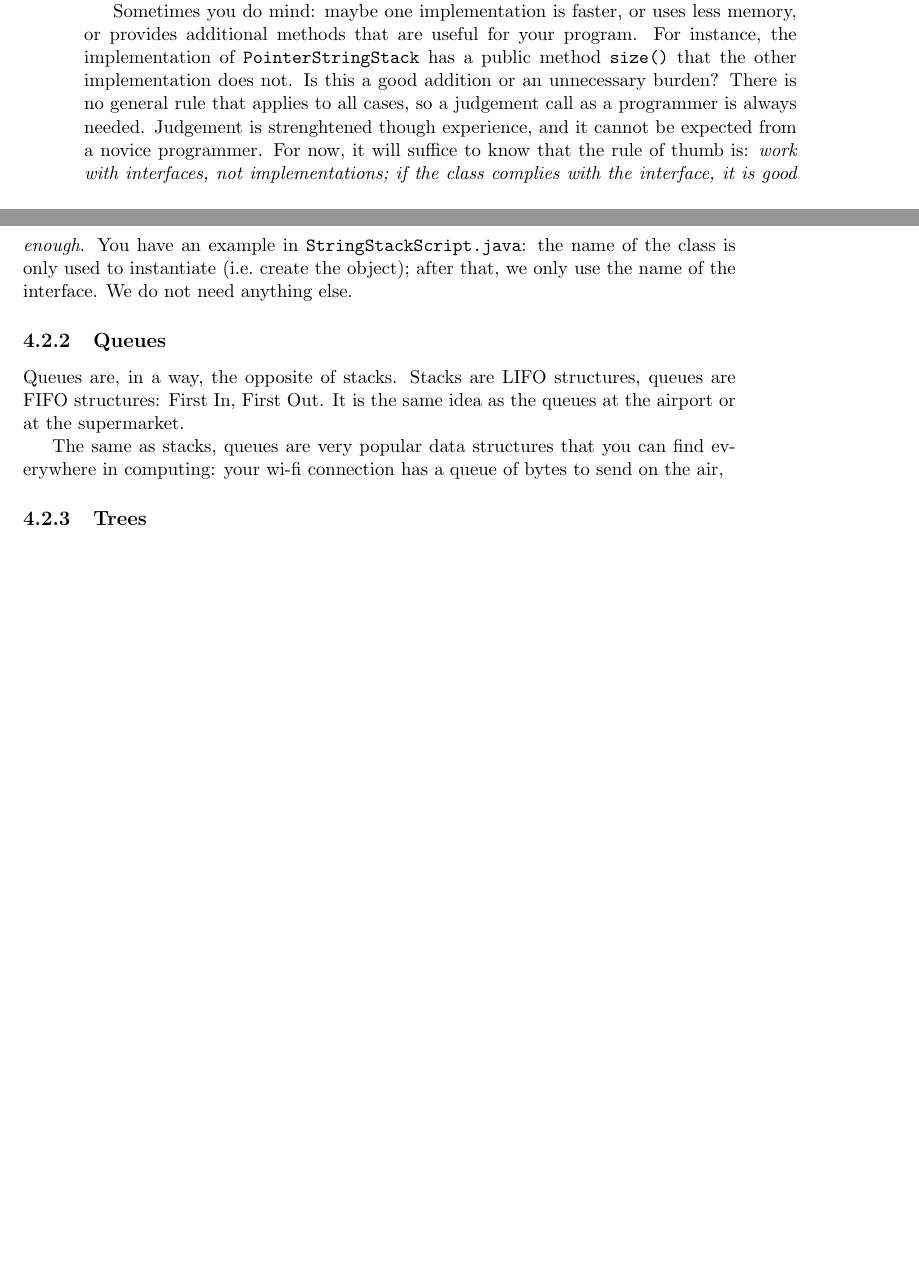
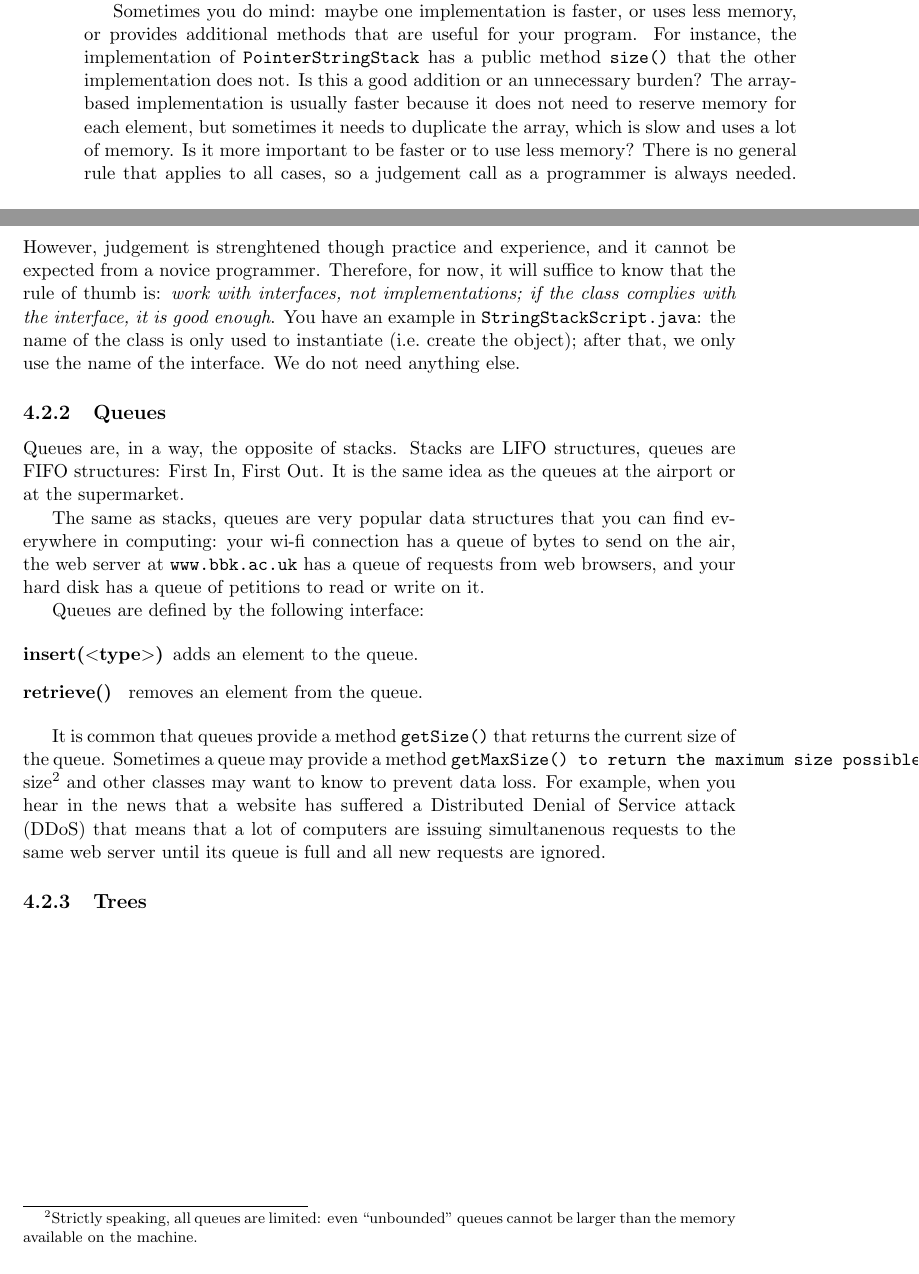
Before and after one commit to sergutsan/groovyck, a LaTeX book (main.tex, which reads d7-queue-stack-trees-interface.tex): two parts of pages 80 and 81 of 99, joined at a grey line, cut so that both start at the same text. Compiled offline with pdfLaTeX.

Commit message:
More on queues.

```diff
--- a/d7-queue-stack-trees-interface.tex
+++ b/d7-queue-stack-trees-interface.tex
@@ -220,10 +223,15 @@ Sometimes you do mind: maybe one implementation is faster, or uses
 less memory, or provides additional methods that are useful for your
 program. For instance, the implementation of \verb+PointerStringStack+
 has a public method \verb+size()+ that the other implementation does
-not. Is this a good addition or an unnecessary burden? There is no
+not. Is this a good addition or an unnecessary burden? The array-based
+implementation is usually faster because it does not need to reserve
+memory for each element, but sometimes it needs to duplicate the
+array, which is slow and uses a lot of memory. Is it more important to
+be faster or to use less memory? There is no
 general rule that applies to all cases, so a judgement call as a
-programmer is always needed. Judgement is strenghtened though
-experience, and it cannot be expected from a novice programmer. For
+programmer is always needed. However, judgement is strenghtened though
+practice and experience, and it cannot be expected from a novice
+programmer. Therefore, for
 now, it will suffice to know that the rule of thumb is: \emph{work
   with interfaces, not implementations; if the class complies with the
   interface, it is good enough}. You have an example in
@@ -240,7 +248,28 @@ same idea as the queues at the airport or at the supermarket.
 
 The same as stacks, queues are very popular data structures that you
 can find everywhere in computing: your wi-fi connection has a queue of
-bytes to send on the air,
+bytes to send on the air, the web server at \verb+www.bbk.ac.uk+ has a
+queue of requests from web browsers, and your hard disk has a queue of
+petitions to read or write on it.
+
+Queues are defined by the following interface:
+
+\begin{description}
+\item[insert($<$type$>$)] adds an element to the queue.
+\item[retrieve() ] removes an element from the queue.
+\end{description}
+
+It is common that queues provide a method \verb+getSize()+ that
+returns the current size of the queue. Sometimes a queue may provide a
+method
+\verb+getMaxSize() to return the maximum size possible. Queues may a
+maximum size\footnote{Strictly speaking, all queues are limited: even
+  ``unbounded'' queues cannot be larger than the memory available on
+  the machine.} and other classes may want to know to prevent data
+loss. For example, when you hear in the news that a website has
+suffered a Distributed Denial of Service attack (DDoS) that means that
+a lot of computers are issuing simultanenous requests to the same web
+server until its queue is full and all new requests are ignored.
 
 \subsection{Trees}
 \label{sec:trees}
```
Also changed, not shown: d7-queue-stack-trees-interface.tex (3 more changed lines).
